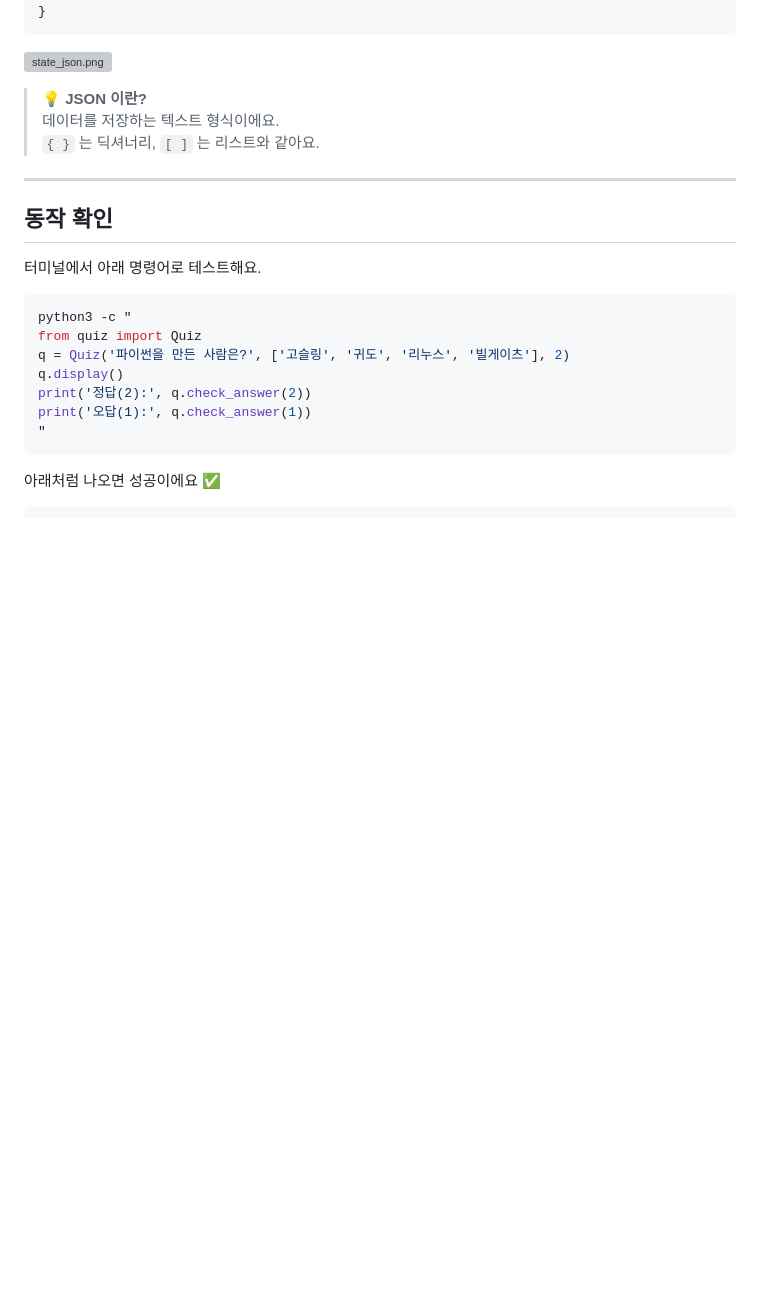
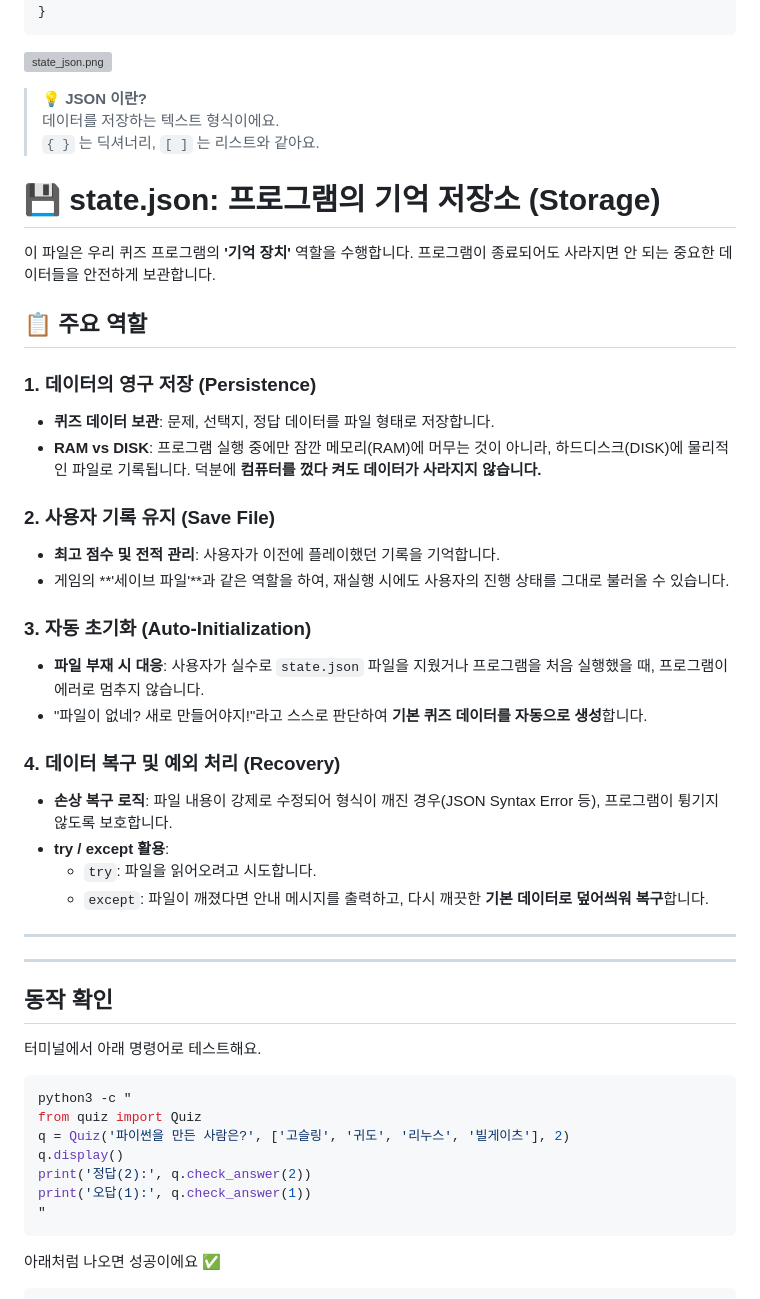
Before and after one commit to KimJonMin/1-2, a Markdown page: README.md, the part around one of its changes. GitHub-like rendering; blank space fills up the shorter version; grey boxes are pictures that could not be loaded.

```diff
--- a/README.md
+++ b/README.md
@@ -638,6 +638,32 @@ touch state.json
 > 데이터를 저장하는 텍스트 형식이에요.
 > `{ }` 는 딕셔너리, `[ ]` 는 리스트와 같아요.
 
+# 💾 state.json: 프로그램의 기억 저장소 (Storage)
+
+이 파일은 우리 퀴즈 프로그램의 **'기억 장치'** 역할을 수행합니다. 프로그램이 종료되어도 사라지면 안 되는 중요한 데이터들을 안전하게 보관합니다.
+
+## 📋 주요 역할
+
+### 1. 데이터의 영구 저장 (Persistence)
+*   **퀴즈 데이터 보관**: 문제, 선택지, 정답 데이터를 파일 형태로 저장합니다.
+*   **RAM vs DISK**: 프로그램 실행 중에만 잠깐 메모리(RAM)에 머무는 것이 아니라, 하드디스크(DISK)에 물리적인 파일로 기록됩니다. 덕분에 **컴퓨터를 껐다 켜도 데이터가 사라지지 않습니다.**
+
+### 2. 사용자 기록 유지 (Save File)
+*   **최고 점수 및 전적 관리**: 사용자가 이전에 플레이했던 기록을 기억합니다.
+*   게임의 **'세이브 파일'**과 같은 역할을 하여, 재실행 시에도 사용자의 진행 상태를 그대로 불러올 수 있습니다.
+
+### 3. 자동 초기화 (Auto-Initialization)
+*   **파일 부재 시 대응**: 사용자가 실수로 `state.json` 파일을 지웠거나 프로그램을 처음 실행했을 때, 프로그램이 에러로 멈추지 않습니다.
+*   "파일이 없네? 새로 만들어야지!"라고 스스로 판단하여 **기본 퀴즈 데이터를 자동으로 생성**합니다.
+
+### 4. 데이터 복구 및 예외 처리 (Recovery)
+*   **손상 복구 로직**: 파일 내용이 강제로 수정되어 형식이 깨진 경우(JSON Syntax Error 등), 프로그램이 튕기지 않도록 보호합니다.
+*   **try / except 활용**:
+    - `try`: 파일을 읽어오려고 시도합니다.
+    - `except`: 파일이 깨졌다면 안내 메시지를 출력하고, 다시 깨끗한 **기본 데이터로 덮어씌워 복구**합니다.
+
+---
+
 ---
 
 ## 동작 확인
```
Also changed, not shown: other parts of README.md (+0 -14 lines), screenshots/py_git_commit1.png.
